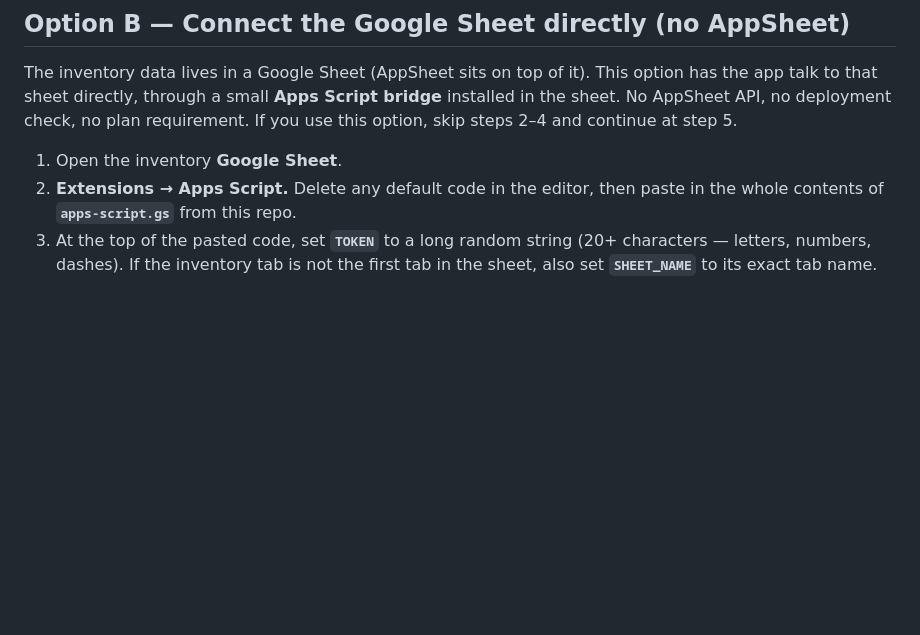
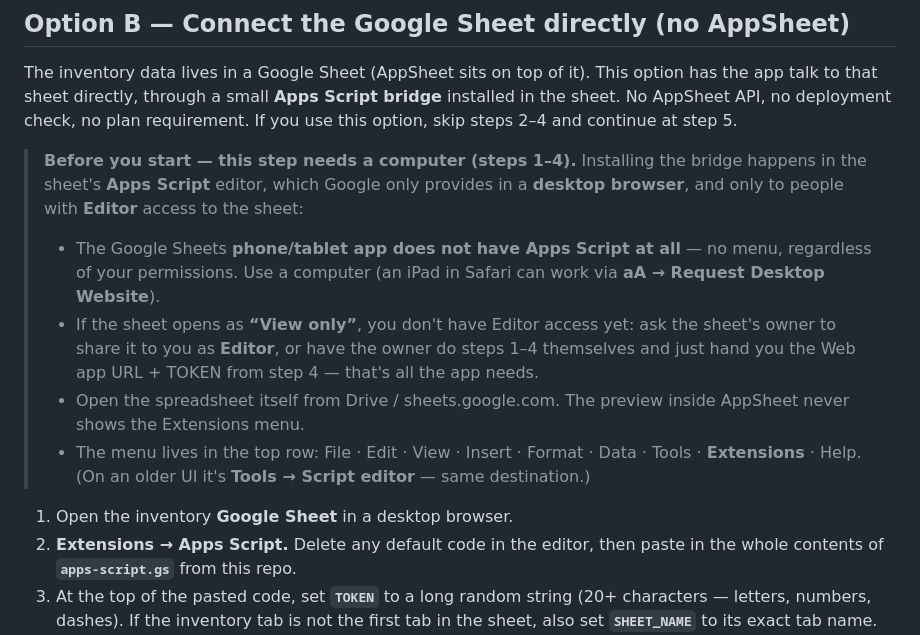
Before and after one commit to masstahl/electric-trailer, a Markdown page: SETUP.md, the part around the change. Drawn GitHub-style; blank space fills up the shorter version.

Commit message:
SETUP Option B: desktop-browser + Editor access requirements up front

```diff
--- a/SETUP.md
+++ b/SETUP.md
@@ -34,7 +34,25 @@ small **Apps Script bridge** installed in the sheet. No AppSheet API,
 no deployment check, no plan requirement. If you use this option, skip
 steps 2–4 and continue at step 5.
 
-1. Open the inventory **Google Sheet**.
+> **Before you start — this step needs a computer (steps 1–4).**
+> Installing the bridge happens in the sheet's **Apps Script** editor,
+> which Google only provides in a **desktop browser**, and only to
+> people with **Editor** access to the sheet:
+>
+> - The Google Sheets **phone/tablet app does not have Apps Script at
+>   all** — no menu, regardless of your permissions. Use a computer
+>   (an iPad in Safari can work via **aA → Request Desktop Website**).
+> - If the sheet opens as **“View only”**, you don't have Editor
+>   access yet: ask the sheet's owner to share it to you as **Editor**,
+>   or have the owner do steps 1–4 themselves and just hand you the
+>   Web app URL + TOKEN from step 4 — that's all the app needs.
+> - Open the spreadsheet itself from Drive / sheets.google.com. The
+>   preview inside AppSheet never shows the Extensions menu.
+> - The menu lives in the top row: File · Edit · View · Insert ·
+>   Format · Data · Tools · **Extensions** · Help. (On an older UI
+>   it's **Tools → Script editor** — same destination.)
+
+1. Open the inventory **Google Sheet** in a desktop browser.
 2. **Extensions → Apps Script.** Delete any default code in the editor,
    then paste in the whole contents of **`apps-script.gs`** from this
    repo.
```
